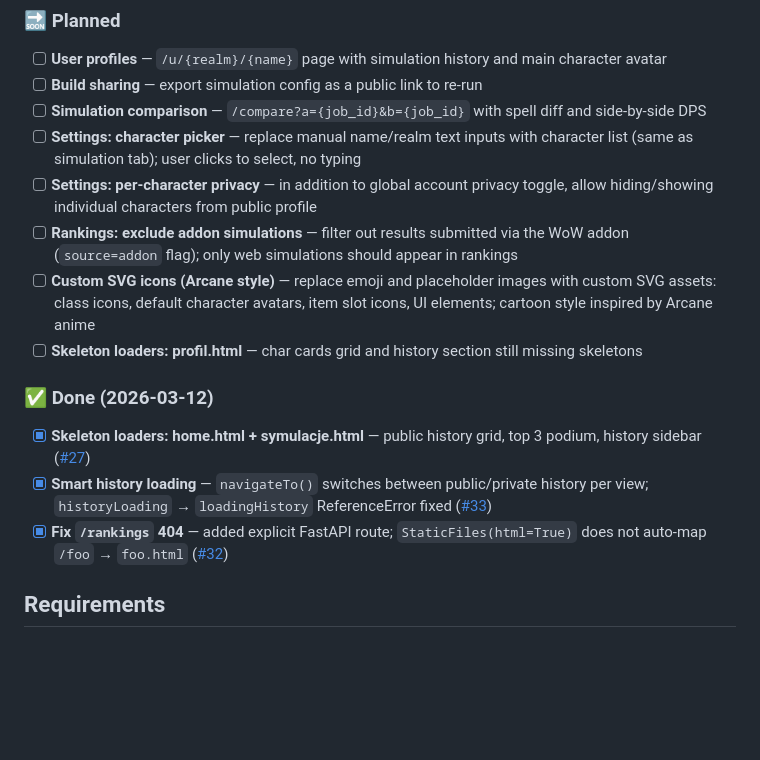
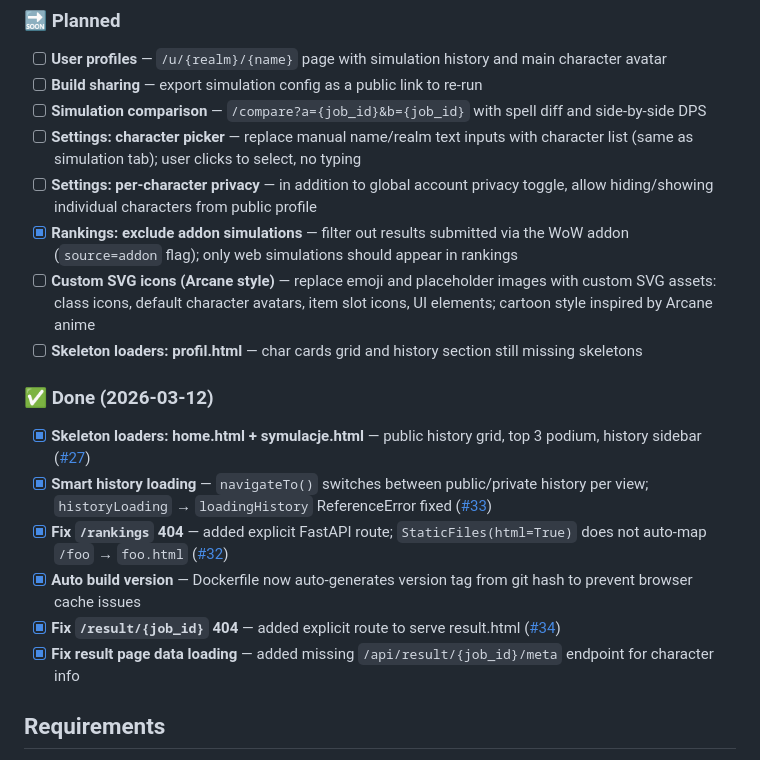
Before and after one commit to MiyazakiTakara/simcraft-web, a Markdown page: README.md, the part around the change. GitHub-like rendering; blank space fills up the shorter version.

Commit message:
docs: update README with fixes for cache, /result route and meta endpoint

```diff
--- a/README.md
+++ b/README.md
@@ -48,7 +48,7 @@ A web-based DPS simulator for World of Warcraft powered by SimulationCraft.
 - [ ] **Simulation comparison** — `/compare?a={job_id}&b={job_id}` with spell diff and side-by-side DPS
 - [ ] **Settings: character picker** — replace manual name/realm text inputs with character list (same as simulation tab); user clicks to select, no typing
 - [ ] **Settings: per-character privacy** — in addition to global account privacy toggle, allow hiding/showing individual characters from public profile
-- [ ] **Rankings: exclude addon simulations** — filter out results submitted via the WoW addon (`source=addon` flag); only web simulations should appear in rankings
+- [x] **Rankings: exclude addon simulations** — filter out results submitted via the WoW addon (`source=addon` flag); only web simulations should appear in rankings
 - [ ] **Custom SVG icons (Arcane style)** — replace emoji and placeholder images with custom SVG assets: class icons, default character avatars, item slot icons, UI elements; cartoon style inspired by Arcane anime
 - [ ] **Skeleton loaders: profil.html** — char cards grid and history section still missing skeletons
 
@@ -56,6 +56,9 @@ A web-based DPS simulator for World of Warcraft powered by SimulationCraft.
 - [x] **Skeleton loaders: home.html + symulacje.html** — public history grid, top 3 podium, history sidebar ([#27](https://github.com/MiyazakiTakara/simcraft-web/issues/27))
 - [x] **Smart history loading** — `navigateTo()` switches between public/private history per view; `historyLoading` → `loadingHistory` ReferenceError fixed ([#33](https://github.com/MiyazakiTakara/simcraft-web/issues/33))
 - [x] **Fix `/rankings` 404** — added explicit FastAPI route; `StaticFiles(html=True)` does not auto-map `/foo` → `foo.html` ([#32](https://github.com/MiyazakiTakara/simcraft-web/issues/32))
+- [x] **Auto build version** — Dockerfile now auto-generates version tag from git hash to prevent browser cache issues
+- [x] **Fix `/result/{job_id}` 404** — added explicit route to serve result.html ([#34](https://github.com/MiyazakiTakara/simcraft-web/issues/34))
+- [x] **Fix result page data loading** — added missing `/api/result/{job_id}/meta` endpoint for character info
 
 ## Requirements
 
```
